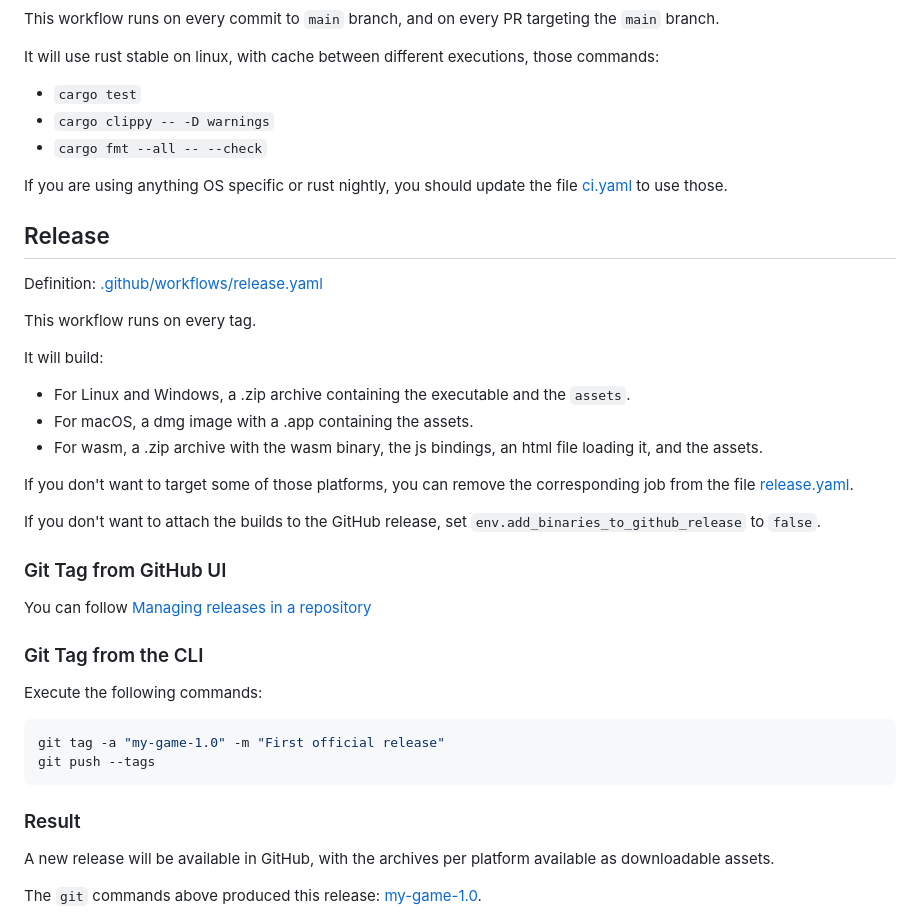
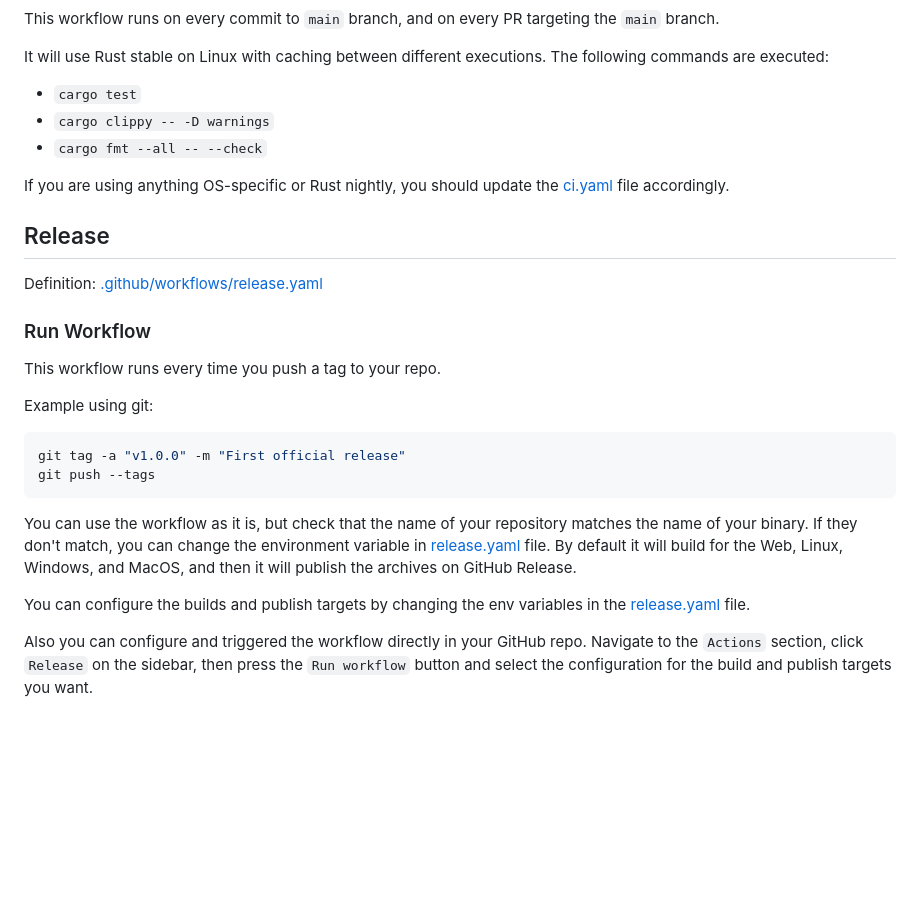
Before and after one commit to bevyengine/bevy_github_ci_template, a Markdown page: README.md, the part around one of its changes. Drawn GitHub-style; blank space fills up the shorter version.

````diff
--- a/README.md
+++ b/README.md
@@ -14,45 +17,31 @@ Definition: [.github/workflows/ci.yaml](./.github/workflows/ci.yaml)
 This workflow runs on every commit to `main` branch, and on every PR targeting the `main` branch.
 
-It will use rust stable on linux, with cache between different executions, those commands:
+It will use Rust stable on Linux with caching between different executions. The following commands are executed:
 
 * `cargo test`
 * `cargo clippy -- -D warnings`
 * `cargo fmt --all -- --check`
 
-If you are using anything OS specific or rust nightly, you should update the file [ci.yaml](./.github/workflows/ci.yaml) to use those.
+If you are using anything OS-specific or Rust nightly, you should update the [ci.yaml](./.github/workflows/ci.yaml) file  accordingly.
 
 ## Release
 
 Definition: [.github/workflows/release.yaml](./.github/workflows/release.yaml)
 
-This workflow runs on every tag.
+### Run Workflow
 
-It will build:
-* For Linux and Windows, a .zip archive containing the executable and the `assets`.
-* For macOS, a dmg image with a .app containing the assets.
-* For wasm, a .zip archive with the wasm binary, the js bindings, an html file loading it, and the assets.
+This workflow runs every time you push a tag to your repo.
 
-If you don't want to target some of those platforms, you can remove the corresponding job from the file [release.yaml](./.github/workflows/release.yaml).
-
-If you don't want to attach the builds to the GitHub release, set `env.add_binaries_to_github_release` to `false`.
-
-### Git Tag from GitHub UI
-
-You can follow [Managing releases in a repository](https://docs.github.com/en/repositories/releasing-projects-on-github/managing-releases-in-a-repository)
-
-### Git Tag from the CLI
-
-Execute the following commands:
+Example using git:
 
 ```sh
-git tag -a "my-game-1.0" -m "First official release"
+git tag -a "v1.0.0" -m "First official release"
 git push --tags
 ```
 
-### Result
+You can use the workflow as it is, but check that the name of your repository matches the name of your binary. If they don't match, you can change the environment variable in [release.yaml](.github/workflows/release.yaml#L7) file. By default it will build for the Web, Linux, Windows, and MacOS, and then it will publish the archives on GitHub Release.
 
-A new release will be available in GitHub, with the archives per platform available as downloadable assets.
+You can configure the builds and publish targets by changing the env variables in the [release.yaml](.github/workflows/release.yaml#L4) file.
 
-The `git` commands above produced this release: [my-game-1.0](
-https://github.com/bevyengine/bevy_github_ci_template/releases/tag/my-game-1.0).
+Also you can configure and triggered the workflow directly in your GitHub repo. Navigate to the `Actions` section, click `Release` on the sidebar, then press the `Run workflow` button and select the configuration for the build and publish targets you want.
 
````
Also changed, not shown: other parts of README.md (+97 -18 lines).
